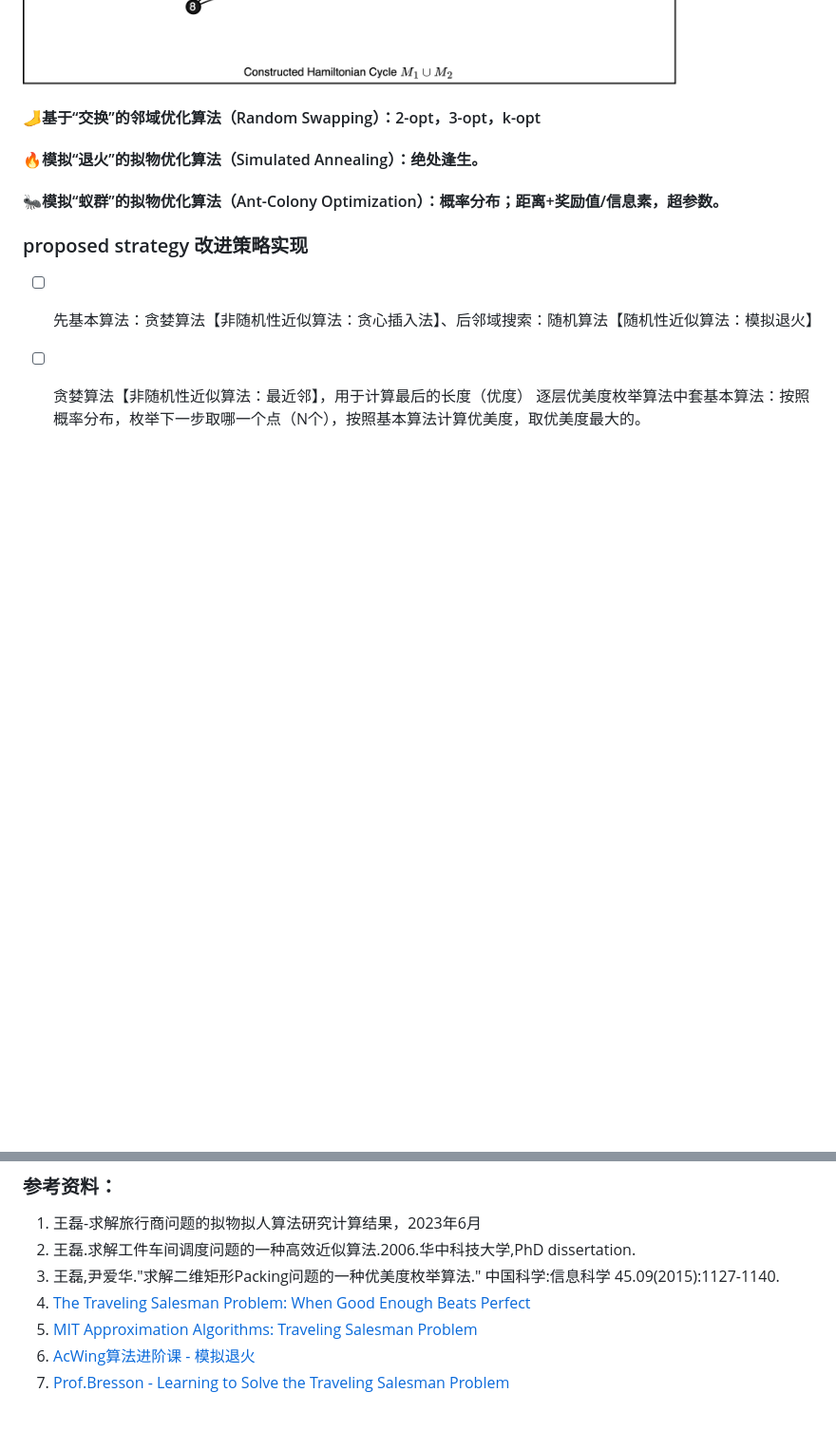
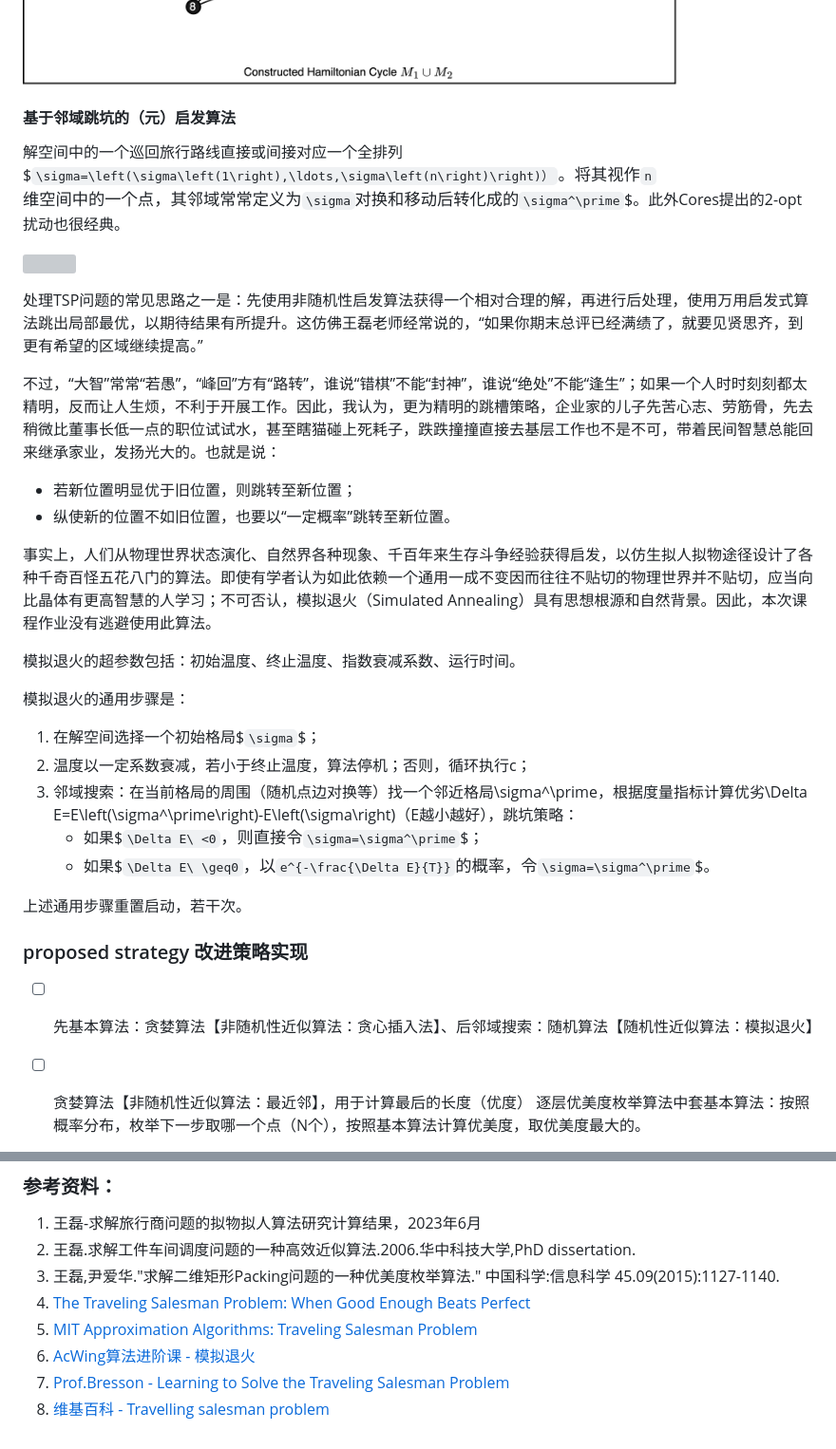
Before and after one commit to DURUII/Homework-Algorithm-TSPLIB95, a Markdown page: README.md, 2 parts joined by grey strips. Shown: that part at 95% size. GitHub-like rendering; blank space fills up the shorter version; grey boxes are pictures that could not be loaded.

```diff
--- a/README.md
+++ b/README.md
@@ -110,5 +110,7 @@ gzip -d *.gz
 
 ![](assets/images/match.png)
 
+#### 基于邻域跳坑的（元）启发算法
 
+解空间中的一个巡回旅行路线直接或间接对应一个全排列$`\sigma=\left(\sigma\left(1\right),\ldots,\sigma\left(n\right)\right)）`$。将其视作$`n`$维空间中的一个点，其邻域常常定义为$`\sigma`$对换和移动后转化成的$`\sigma^\prime`$。此外Cores提出的2-opt扰动也很经典。
 
@@ -115,20 +118,22 @@ gzip -d *.gz
 
+处理TSP问题的常见思路之一是：先使用非随机性启发算法获得一个相对合理的解，再进行后处理，使用万用启发式算法跳出局部最优，以期待结果有所提升。这仿佛王磊老师经常说的，“如果你期末总评已经满绩了，就要见贤思齐，到更有希望的区域继续提高。”
 
+不过，“大智”常常“若愚”，“峰回”方有“路转”，谁说“错棋”不能“封神”，谁说“绝处”不能“逢生”；如果一个人时时刻刻都太精明，反而让人生烦，不利于开展工作。因此，我认为，更为精明的跳槽策略，企业家的儿子先苦心志、劳筋骨，先去稍微比董事长低一点的职位试试水，甚至瞎猫碰上死耗子，跌跌撞撞直接去基层工作也不是不可，带着民间智慧总能回来继承家业，发扬光大的。也就是说：
+- 若新位置明显优于旧位置，则跳转至新位置；
+- 纵使新的位置不如旧位置，也要以“一定概率”跳转至新位置。
 
+事实上，人们从物理世界状态演化、自然界各种现象、千百年来生存斗争经验获得启发，以仿生拟人拟物途径设计了各种千奇百怪五花八门的算法。即使有学者认为如此依赖一个通用一成不变因而往往不贴切的物理世界并不贴切，应当向比晶体有更高智慧的人学习；不可否认，模拟退火（Simulated Annealing）具有思想根源和自然背景。因此，本次课程作业没有逃避使用此算法。
 
+模拟退火的超参数包括：初始温度、终止温度、指数衰减系数、运行时间。
 
+模拟退火的通用步骤是：
+1. 在解空间选择一个初始格局$`\sigma`$；
+2. 温度以一定系数衰减，若小于终止温度，算法停机；否则，循环执行c；
+3. 邻域搜索：在当前格局的周围（随机点边对换等）找一个邻近格局\sigma^\prime，根据度量指标计算优劣\Delta E=E\left(\sigma^\prime\right)-E\left(\sigma\right)（E越小越好），跳坑策略：
+   - 如果$`\Delta E\ <0`$，则直接令$`\sigma=\sigma^\prime`$；
+   - 如果$`\Delta E\ \geq0`$，以$`e^{-\frac{\Delta E}{T}}`$的概率，令$`\sigma=\sigma^\prime`$。
 
-
-
-
-
-
-
-#### 🦶基于“交换”的邻域优化算法（Random Swapping）：2-opt，3-opt，k-opt
-
-#### 🔥模拟“退火”的拟物优化算法（Simulated Annealing）：绝处逢生。
-
-#### 🐜模拟“蚁群”的拟物优化算法（Ant-Colony Optimization）：概率分布；距离+奖励值/信息素，超参数。
+上述通用步骤重置启动，若干次。
 
 
 ### proposed strategy 改进策略实现
@@ -148,3 +153,4 @@ gzip -d *.gz
 5. [MIT Approximation Algorithms: Traveling Salesman Problem](https://youtu.be/zM5MW5NKZJg)
 6. [AcWing算法进阶课 - 模拟退火](https://www.acwing.com/activity/content/32/)
 7. [Prof.Bresson - Learning to Solve the Traveling Salesman Problem](https://www.bilibili.com/video/BV13R4y1W7sh/)
+8. [维基百科 - Travelling salesman problem](https://en.wikipedia.org/wiki/Travelling_salesman_problem)
```
Also changed, not shown: other parts of README.md (+1 -0 lines).
